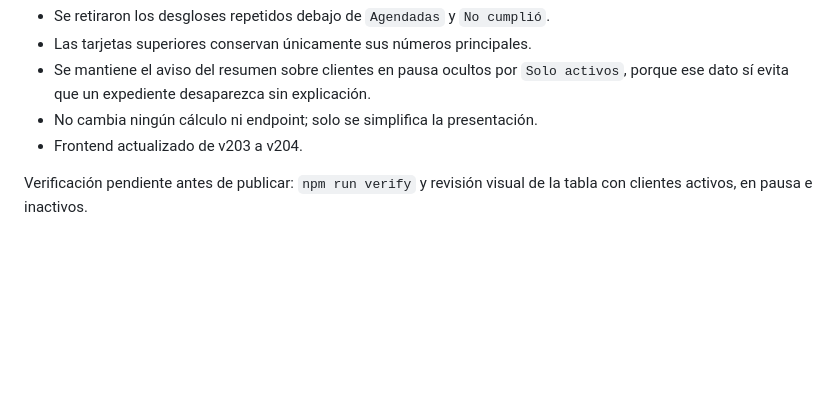
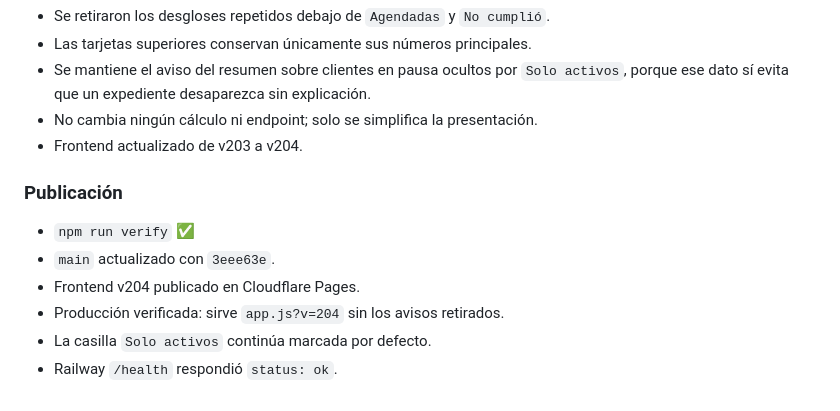
Before and after one commit to Joeltcm/eleen-lifestyle, a Markdown page: docs/auditoria-continuacion.md, the part around the change. Drawn GitHub-style; blank space fills up the shorter version.

Commit message:
docs: registrar publicacion de tabla simplificada

```diff
--- a/docs/auditoria-continuacion.md
+++ b/docs/auditoria-continuacion.md
@@ -104,5 +104,11 @@ Rama: `fix/asistencia-sin-avisos`
 - No cambia ningún cálculo ni endpoint; solo se simplifica la presentación.
 - Frontend actualizado de v203 a v204.
 
-Verificación pendiente antes de publicar: `npm run verify` y revisión visual de
-la tabla con clientes activos, en pausa e inactivos.
+### Publicación
+
+- `npm run verify` ✅
+- `main` actualizado con `3eee63e`.
+- Frontend v204 publicado en Cloudflare Pages.
+- Producción verificada: sirve `app.js?v=204` sin los avisos retirados.
+- La casilla `Solo activos` continúa marcada por defecto.
+- Railway `/health` respondió `status: ok`.
```
